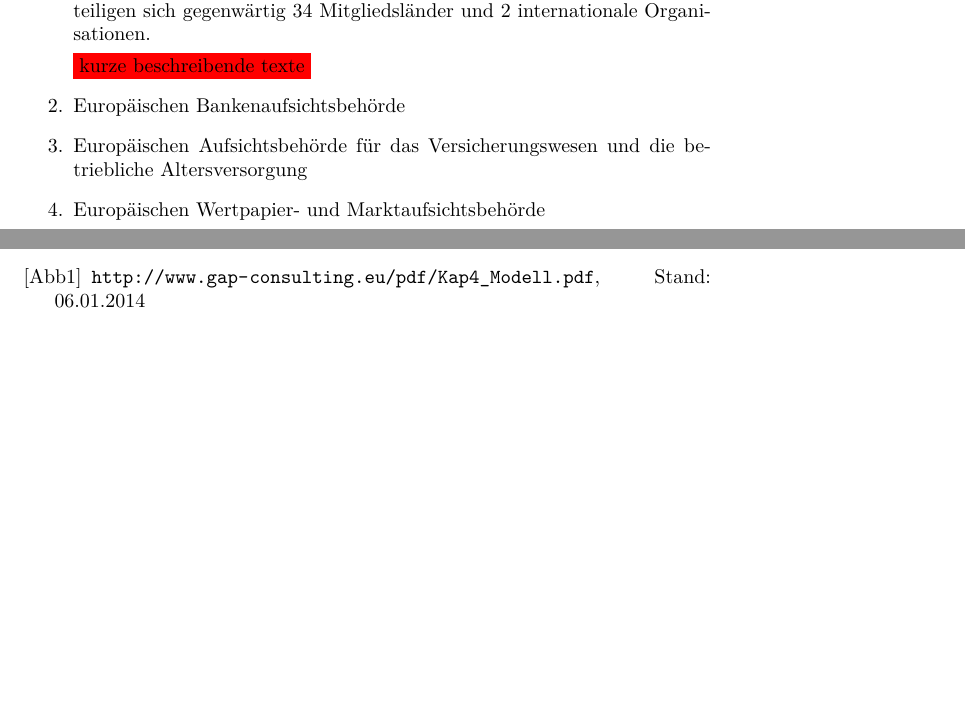
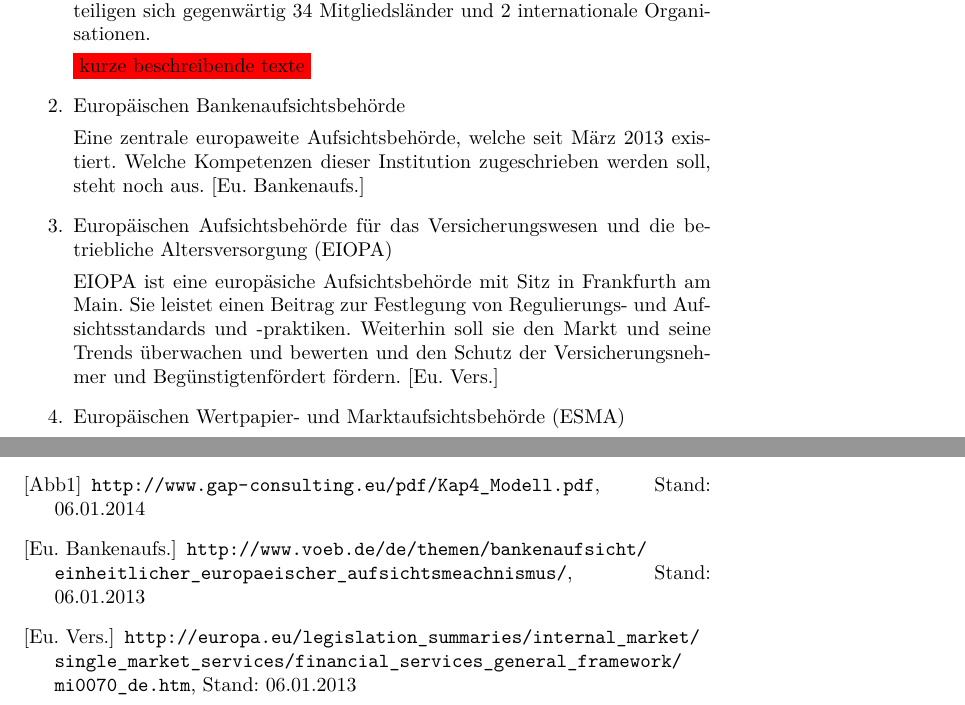
Before and after one commit to BlurryRoots/BW1, a LaTeX document (blurryroots/documentation/documentation.tex): two parts of pages 9 and 11 of 11, joined at a grey line, cut so that both start at the same text, the shorter picture padded with empty space. Compiled offline with pdfLaTeX.

Commit message:
changed: some european institution descriptions

```diff
--- a/blurryroots/documentation/documentation.tex
+++ b/blurryroots/documentation/documentation.tex
@@ -292,9 +292,16 @@
 
                 \item Europäischen Bankenaufsichtsbehörde
 
-                \item Europäischen Aufsichtsbehörde für das Versicherungswesen und die betriebliche Altersversorgung
+                    Eine zentrale europaweite Aufsichtsbehörde, welche  seit März 2013 existiert. Welche Kompetenzen dieser Institution zugeschrieben werden soll, steht noch aus. \cite{EuBaAuf}
 
-                \item Europäischen Wertpapier- und Marktaufsichtsbehörde
+                \item Europäischen Aufsichtsbehörde für das Versicherungswesen und die betriebliche Altersversorgung (EIOPA)
+
+                    EIOPA ist eine europäsiche Aufsichtsbehörde mit Sitz in Frankfurth am Main. Sie leistet einen Beitrag zur Festlegung von Regulierungs- und Aufsichtsstandards und -praktiken. Weiterhin soll sie den Markt und seine Trends überwachen und bewerten und den Schutz der Versicherungsnehmer und Begünstigtenfördert fördern. \cite{EuVeAu}
+
+
+                \item Europäischen Wertpapier- und Marktaufsichtsbehörde (ESMA)
+
+
 
             \end{enumerate}
 
@@ -333,6 +340,10 @@
 
         \bibitem [Abb1] {Abb1} \url{http://www.gap-consulting.eu/pdf/Kap4_Modell.pdf}, Stand: 06.01.2014
 
+        \bibitem [Eu. Bankenaufs.] {EuBaAuf} \url{http://www.voeb.de/de/themen/bankenaufsicht/einheitlicher_europaeischer_aufsichtsmeachnismus/}, Stand: 06.01.2013
+
+        \bibitem [Eu. Vers.] {EuVeAu} \url{http://europa.eu/legislation_summaries/internal_market/single_market_services/financial_services_general_framework/mi0070_de.htm}, Stand: 06.01.2013
+
     \end{thebibliography}
 
 \end{document}
```
Also changed, not shown: blurryroots/documentation/documentation.tex (2 more changed lines).
